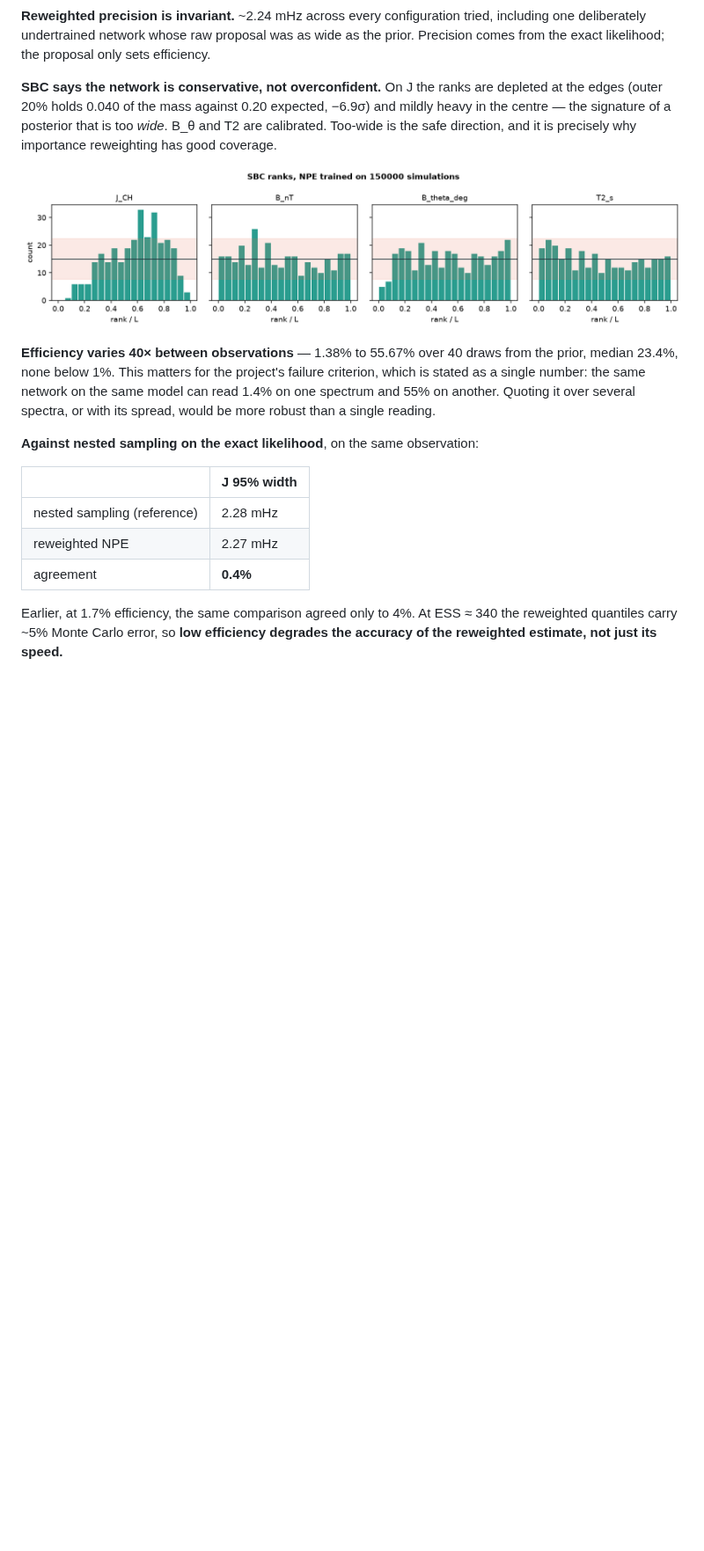
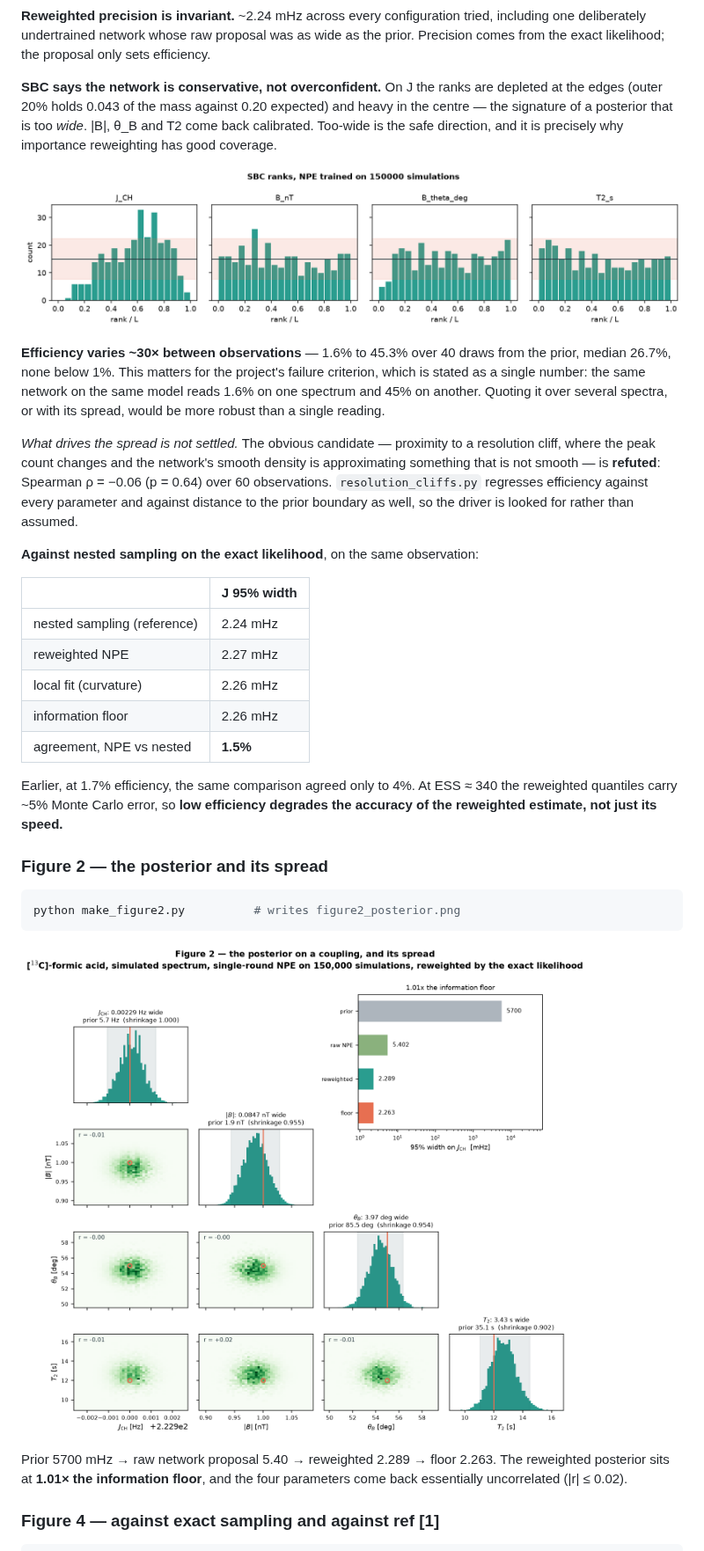
Before and after one commit to Wei-Chen-7/ZULF-Lab, a Markdown page: README.md, the part around one of its changes. Shown at 88% size. GitHub-like rendering; pictures changed too: figure2_posterior.png (added); blank space fills up the shorter version.

````diff
--- a/README.md
+++ b/README.md
@@ -246,27 +257,51 @@ wide as the prior. Precision comes from the exact likelihood; the proposal only
 sets efficiency.
 
 **SBC says the network is conservative, not overconfident.** On J the ranks are
-depleted at the edges (outer 20% holds 0.040 of the mass against 0.20 expected,
-−6.9σ) and mildly heavy in the centre — the signature of a posterior that is too
-*wide*. B_θ and T2 are calibrated. Too-wide is the safe direction, and it is
+depleted at the edges (outer 20% holds 0.043 of the mass against 0.20 expected)
+and heavy in the centre — the signature of a posterior that is too *wide*. |B|,
+θ_B and T2 come back calibrated. Too-wide is the safe direction, and it is
 precisely why importance reweighting has good coverage.
 
 ![SBC ranks](sbc_ranks.png)
 
-**Efficiency varies 40× between observations** — 1.38% to 55.67% over 40 draws
-from the prior, median 23.4%, none below 1%. This matters for the project's
+**Efficiency varies ~30× between observations** — 1.6% to 45.3% over 40 draws
+from the prior, median 26.7%, none below 1%. This matters for the project's
 failure criterion, which is stated as a single number: the same network on the
-same model can read 1.4% on one spectrum and 55% on another. Quoting it over
-several spectra, or with its spread, would be more robust than a single reading.
+same model reads 1.6% on one spectrum and 45% on another. Quoting it over several
+spectra, or with its spread, would be more robust than a single reading.
+
+*What drives the spread is not settled.* The obvious candidate — proximity to a
+resolution cliff, where the peak count changes and the network's smooth density
+is approximating something that is not smooth — is **refuted**: Spearman
+ρ = −0.06 (p = 0.64) over 60 observations. `resolution_cliffs.py` regresses
+efficiency against every parameter and against distance to the prior boundary
+as well, so the driver is looked for rather than assumed.
 
 **Against nested sampling on the exact likelihood**, on the same observation:
 
 | | J 95% width |
 |---|---|
-| nested sampling (reference) | 2.28 mHz |
+| nested sampling (reference) | 2.24 mHz |
 | reweighted NPE | 2.27 mHz |
-| agreement | **0.4%** |
+| local fit (curvature) | 2.26 mHz |
+| information floor | 2.26 mHz |
+| agreement, NPE vs nested | **1.5%** |
 
 Earlier, at 1.7% efficiency, the same comparison agreed only to 4%. At ESS ≈ 340
 the reweighted quantiles carry ~5% Monte Carlo error, so **low efficiency
 degrades the accuracy of the reweighted estimate, not just its speed.**
+
+### Figure 2 — the posterior and its spread
+
+```bash
+python make_figure2.py          # writes figure2_posterior.png
+```
+
+![figure 2](figure2_posterior.png)
+
+Prior 5700 mHz → raw network proposal 5.40 → reweighted 2.289 → floor 2.263.
+The reweighted posterior sits at **1.01× the information floor**, and the four
+parameters come back essentially uncorrelated (|r| ≤ 0.02).
+
+### Figure 4 — against exact sampling and against ref [1]
+
````
Also changed, not shown: other parts of README.md (+29 -13 lines), figure4_comparison.png (added), 1 other file.
